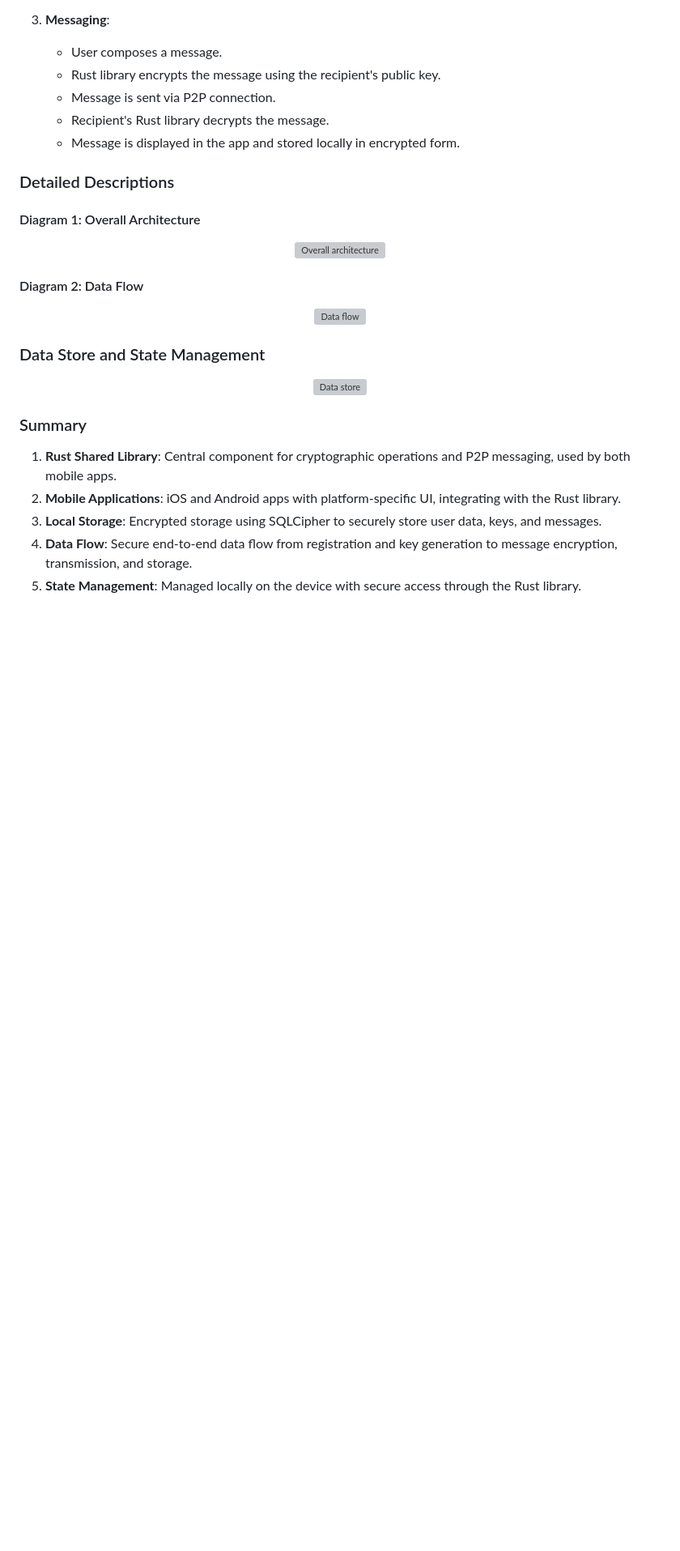
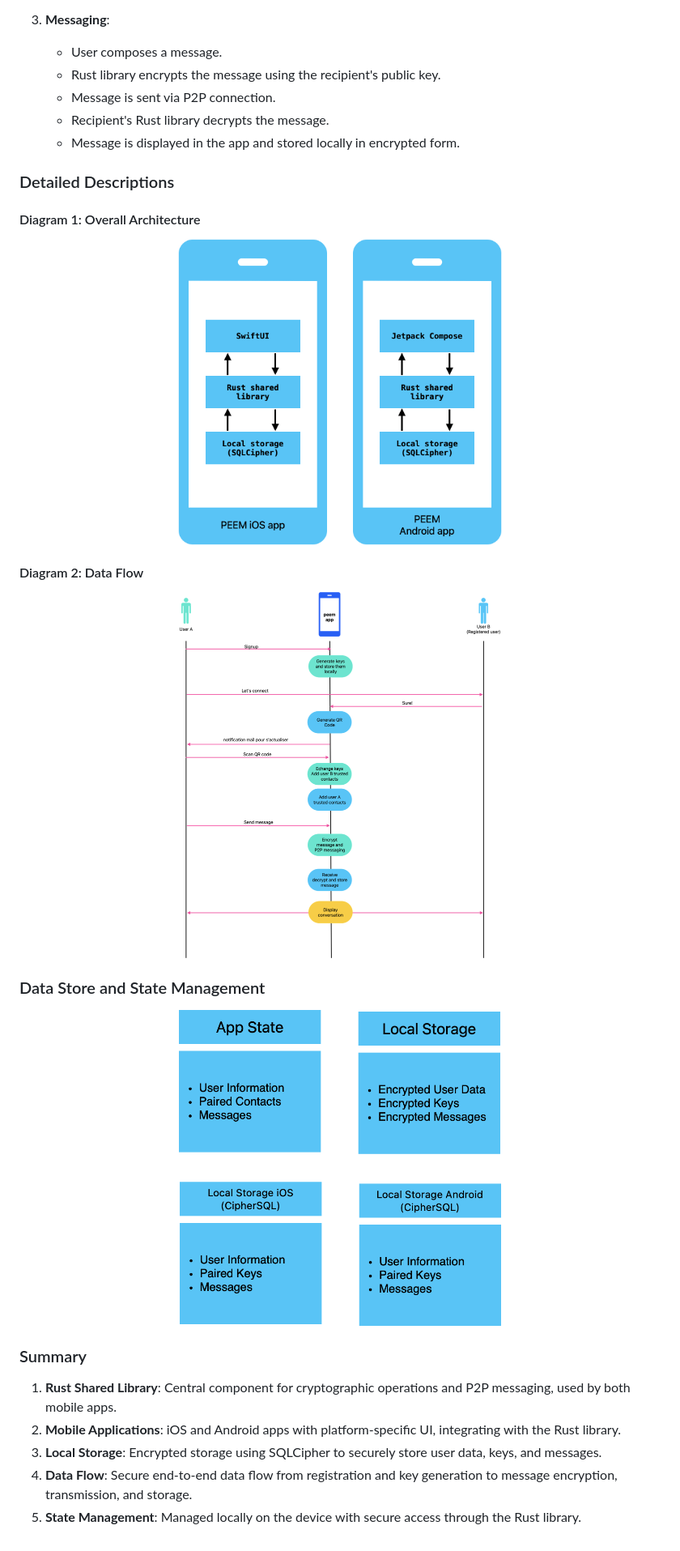
Before and after one commit to wassimans/CipherChat, a Markdown page: docs/ARCHITECTURE.md, the part around the change. Shown: that part at 81% size. GitHub-like rendering; blank space fills up the shorter version; grey boxes are pictures that could not be loaded.

Commit message:
Fix images path in ARCHITECTURE.md

```diff
--- a/docs/ARCHITECTURE.md
+++ b/docs/ARCHITECTURE.md
@@ -58,19 +58,19 @@
 #### Diagram 1: Overall Architecture
 
 <p align="center">
-    <img src="docs/assets/overall-architecture.png" width="400" alt="Overall architecture">
+    <img src="assets/overall-architecture.png" width="400" alt="Overall architecture">
 </p>
 
 #### Diagram 2: Data Flow
 
 <p align="center">
-    <img src="docs/assets/data-flow.png" width="400" alt="Data flow">
+    <img src="assets/data-flow.png" width="400" alt="Data flow">
 </p>
 
 ### Data Store and State Management
 
 <p align="center">
-    <img src="docs/assets/data-store.png" width="400" alt="Data store">
+    <img src="assets/data-store.png" width="400" alt="Data store">
 </p >
 
 ### Summary
```
